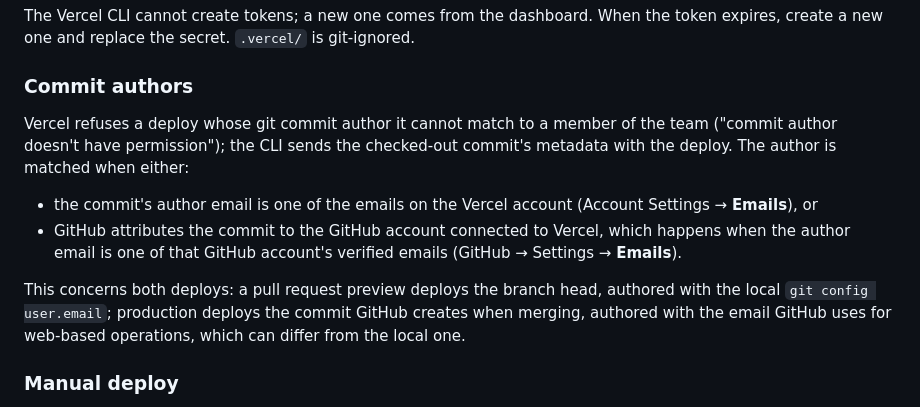
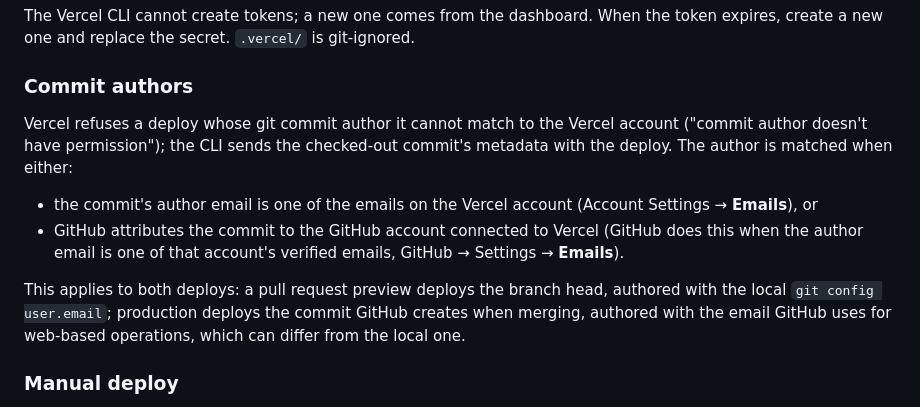
Before and after one commit to Aberratio/kokot-it, a Markdown page: README.md, the part around the change. Rendered like a GitHub page.

Commit message:
docs(deploy): soften the commit-author matching wording

```diff
--- a/README.md
+++ b/README.md
@@ -235,16 +235,15 @@ create a new one and replace the secret. `.vercel/` is git-ignored.
 
 ### Commit authors
 
-Vercel refuses a deploy whose git commit author it cannot match to a member of the team ("commit
+Vercel refuses a deploy whose git commit author it cannot match to the Vercel account ("commit
 author doesn't have permission"); the CLI sends the checked-out commit's metadata with the deploy.
 The author is matched when either:
 
 - the commit's author email is one of the emails on the Vercel account (Account Settings →
   **Emails**), or
-- GitHub attributes the commit to the GitHub account connected to Vercel, which happens when the
-  author email is one of that GitHub account's verified emails (GitHub → Settings → **Emails**).
+- GitHub attributes the commit to the GitHub account connected to Vercel (GitHub does this when the author email is one of that account's verified emails, GitHub → Settings → **Emails**).
 
-This concerns both deploys: a pull request preview deploys the branch head, authored with the
+This applies to both deploys: a pull request preview deploys the branch head, authored with the
 local `git config user.email`; production deploys the commit GitHub creates when merging,
 authored with the email GitHub uses for web-based operations, which can differ from the local
 one.
```
